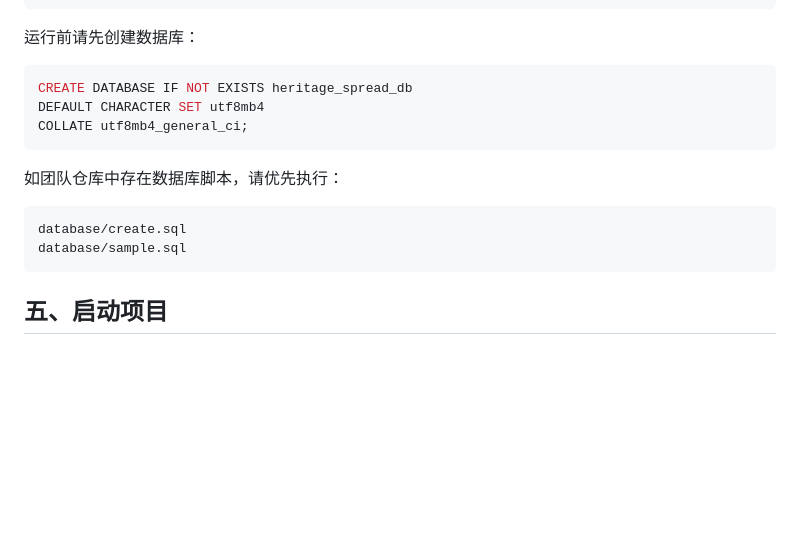
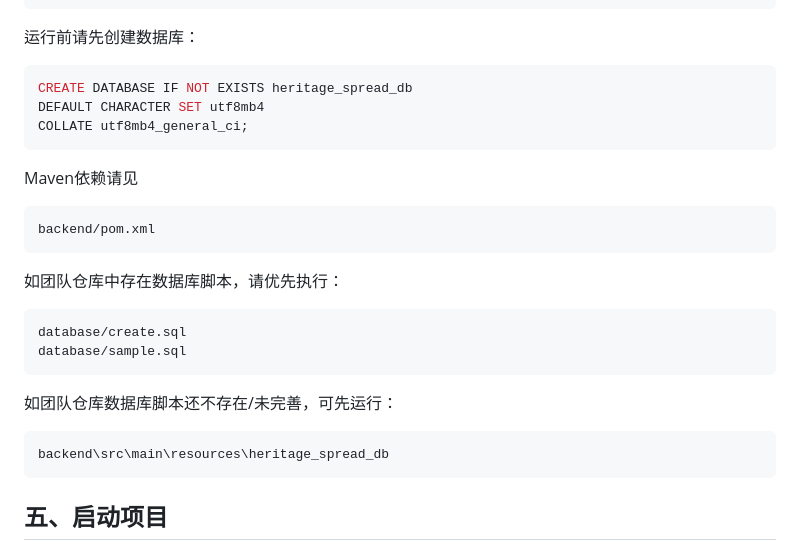
Before and after one commit to xbx124/Heritage_spread, a Markdown page: backend_README.md, the part around one of its changes. Rendered like a GitHub page; blank space fills up the shorter version.

````diff
--- a/backend_README.md
+++ b/backend_README.md
@@ -80,11 +80,21 @@ DEFAULT CHARACTER SET utf8mb4
 COLLATE utf8mb4_general_ci;
 ```
 
+Maven依赖请见
+```text
+backend/pom.xml
+```
+
 如团队仓库中存在数据库脚本，请优先执行：
 
 ```text
 database/create.sql
 database/sample.sql
+```
+
+如团队仓库数据库脚本还不存在/未完善，可先运行：
+```text
+backend\src\main\resources\heritage_spread_db
 ```
 
 ## 五、启动项目
````
Also changed, not shown: other parts of backend_README.md (+3 -43 lines).
